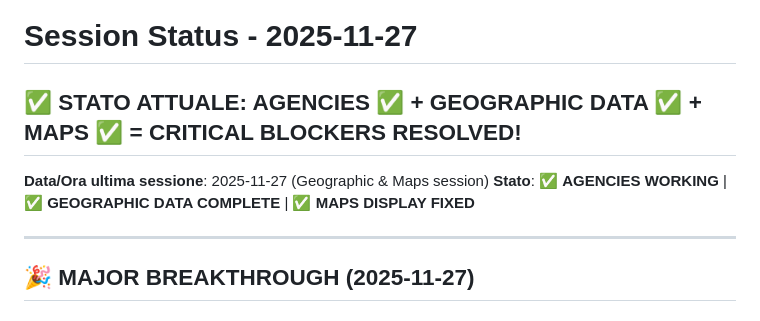
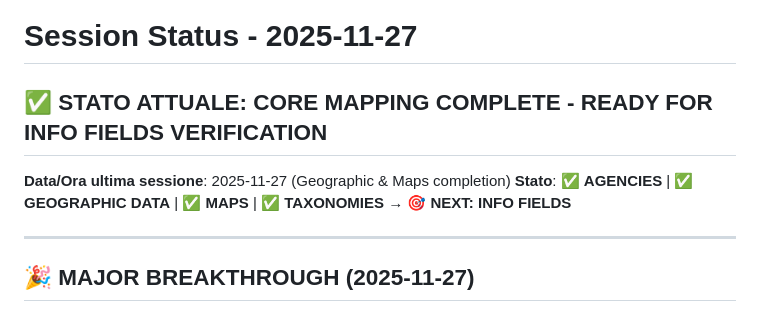
Before and after one commit to andreacianni/realestate-sync-plugin, a Markdown page: docs/SESSION_STATUS.md, the part around one of its changes. GitHub-like rendering.

```diff
--- a/docs/SESSION_STATUS.md
+++ b/docs/SESSION_STATUS.md
@@ -1,9 +1,9 @@
 # Session Status - 2025-11-27
 
-## ✅ STATO ATTUALE: AGENCIES ✅ + GEOGRAPHIC DATA ✅ + MAPS ✅ = CRITICAL BLOCKERS RESOLVED!
+## ✅ STATO ATTUALE: CORE MAPPING COMPLETE - READY FOR INFO FIELDS VERIFICATION
 
-**Data/Ora ultima sessione**: 2025-11-27 (Geographic & Maps session)
-**Stato**: ✅ **AGENCIES WORKING** | ✅ **GEOGRAPHIC DATA COMPLETE** | ✅ **MAPS DISPLAY FIXED**
+**Data/Ora ultima sessione**: 2025-11-27 (Geographic & Maps completion)
+**Stato**: ✅ **AGENCIES** | ✅ **GEOGRAPHIC DATA** | ✅ **MAPS** | ✅ **TAXONOMIES** → 🎯 **NEXT: INFO FIELDS**
 
 ---
 
```
Also changed, not shown: other parts of docs/SESSION_STATUS.md (+129 -40 lines).
